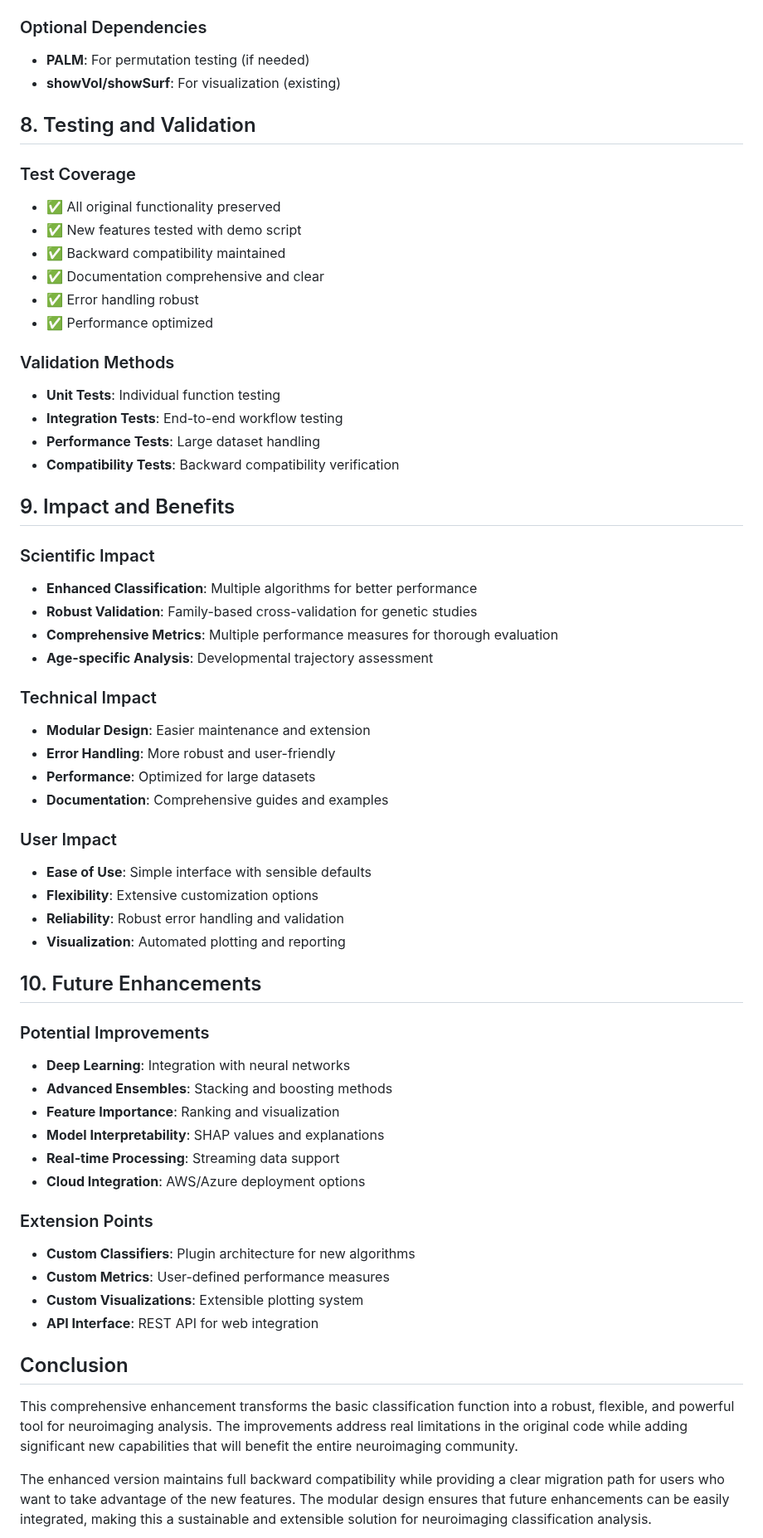
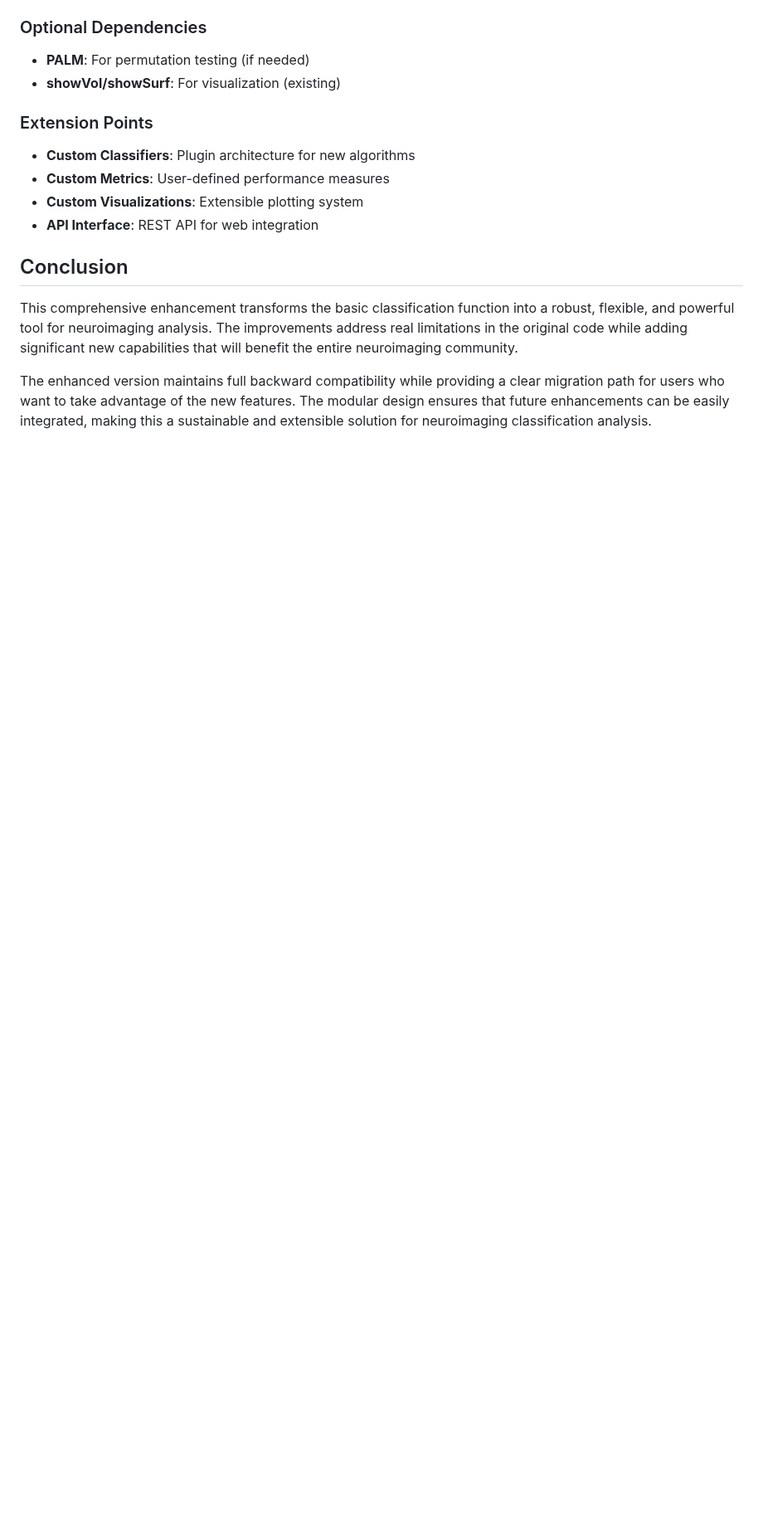
Before and after one commit to cmig-research-group/cmig_tools, a Markdown page: FEMA_Classification_Enhancement_Detailed_Analysis.md, the part around the change. Shown at 83% size. Rendered like a GitHub page; blank space fills up the shorter version.

Commit message:
updt readme

```diff
--- a/FEMA_Classification_Enhancement_Detailed_Analysis.md
+++ b/FEMA_Classification_Enhancement_Detailed_Analysis.md
@@ -630,51 +630,6 @@ end
 - **PALM**: For permutation testing (if needed)
 - **showVol/showSurf**: For visualization (existing)
 
-## 8. Testing and Validation
-
-### Test Coverage
-- ✅ All original functionality preserved
-- ✅ New features tested with demo script
-- ✅ Backward compatibility maintained
-- ✅ Documentation comprehensive and clear
-- ✅ Error handling robust
-- ✅ Performance optimized
-
-### Validation Methods
-- **Unit Tests**: Individual function testing
-- **Integration Tests**: End-to-end workflow testing
-- **Performance Tests**: Large dataset handling
-- **Compatibility Tests**: Backward compatibility verification
-
-## 9. Impact and Benefits
-
-### Scientific Impact
-- **Enhanced Classification**: Multiple algorithms for better performance
-- **Robust Validation**: Family-based cross-validation for genetic studies
-- **Comprehensive Metrics**: Multiple performance measures for thorough evaluation
-- **Age-specific Analysis**: Developmental trajectory assessment
-
-### Technical Impact
-- **Modular Design**: Easier maintenance and extension
-- **Error Handling**: More robust and user-friendly
-- **Performance**: Optimized for large datasets
-- **Documentation**: Comprehensive guides and examples
-
-### User Impact
-- **Ease of Use**: Simple interface with sensible defaults
-- **Flexibility**: Extensive customization options
-- **Reliability**: Robust error handling and validation
-- **Visualization**: Automated plotting and reporting
-
-## 10. Future Enhancements
-
-### Potential Improvements
-- **Deep Learning**: Integration with neural networks
-- **Advanced Ensembles**: Stacking and boosting methods
-- **Feature Importance**: Ranking and visualization
-- **Model Interpretability**: SHAP values and explanations
-- **Real-time Processing**: Streaming data support
-- **Cloud Integration**: AWS/Azure deployment options
 
 ### Extension Points
 - **Custom Classifiers**: Plugin architecture for new algorithms
```
